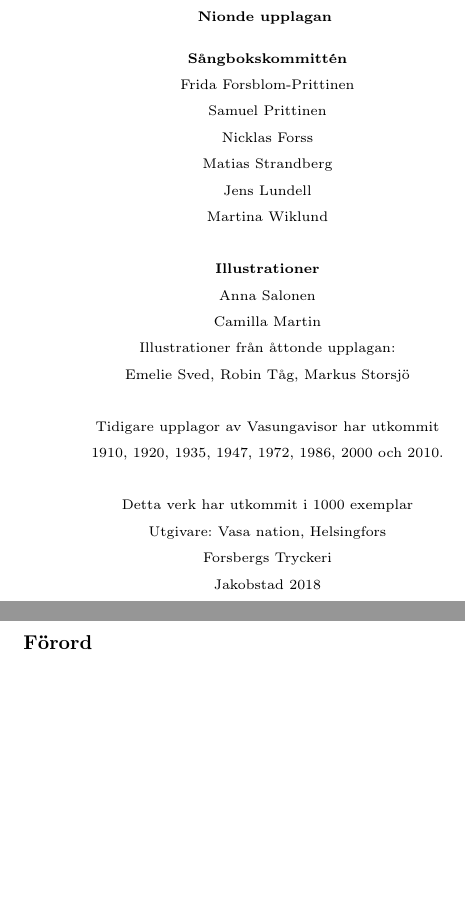
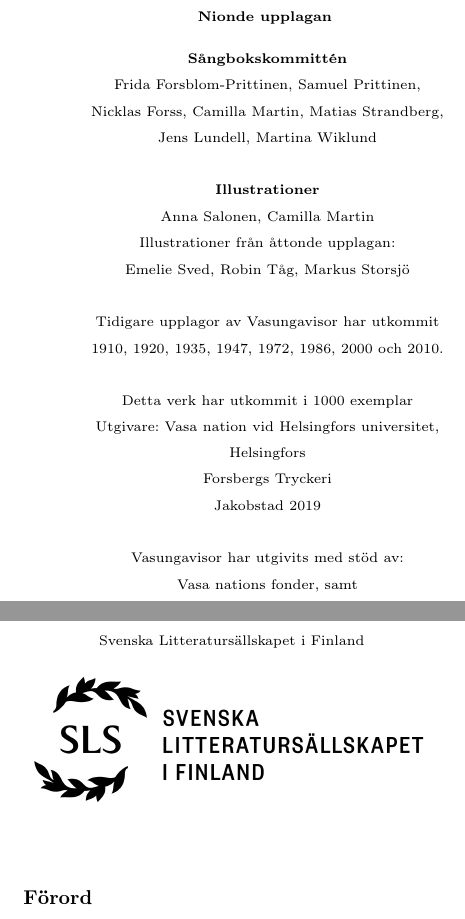
Before and after one commit to vasanation/vasungavisor, a LaTeX book (songbook.tex, which reads Uppslag/uppslag.tex): two parts of pages 2 and 3 of 228, joined at a grey line, cut so that both start at the same text, the shorter picture padded with empty space. Compiled offline with pdfLaTeX.

Commit message:
Satte till SLS:s logo till första sidan

```diff
--- a/Uppslag/uppslag.tex
+++ b/Uppslag/uppslag.tex
@@ -15,26 +15,18 @@
 {\setstretch{1.6}
 \textbf{Sångbokskommittén}
 
-Frida Forsblom-Prittinen
+Frida Forsblom-Prittinen, Samuel Prittinen,
 
-Samuel Prittinen
+Nicklas Forss, Camilla Martin, Matias Strandberg,
 
-Nicklas Forss
-
-Matias Strandberg
-
-Jens Lundell
-
-Martina Wiklund
+Jens Lundell, Martina Wiklund
 
 ~\\
 
 \textbf{Illustrationer}
 
 
-Anna Salonen
-
-Camilla Martin
+Anna Salonen, Camilla Martin
 
 Illustrationer från åttonde upplagan:
 
@@ -50,11 +42,23 @@
 
 Detta verk har utkommit i 1000 exemplar
 
-Utgivare: Vasa nation, Helsingfors
+Utgivare: Vasa nation vid Helsingfors universitet, Helsingfors
 
 Forsbergs Tryckeri
 
-Jakobstad 2018
+Jakobstad 2019
+
+~\\
+
+Vasungavisor har utgivits med stöd av:
+
+Vasa nations fonder, samt
+
+Svenska Litteratursällskapet i Finland
+
+\begin{figure}[h!]
+	\includegraphics[width=\linewidth]{SLS_logo.png}
+\end{figure}
 
 }
 \end{center}
```
Also changed, not shown: Uppslag/SLS_logo.png (added).
